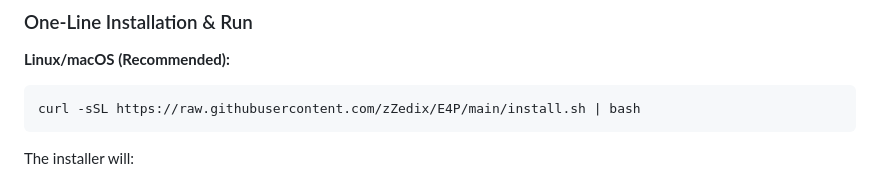
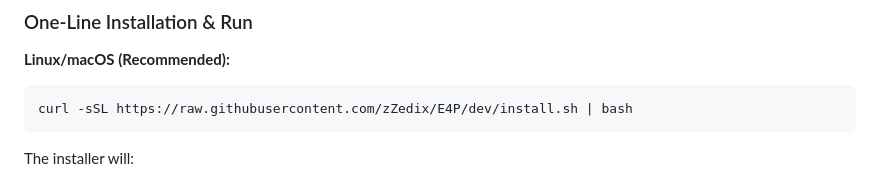
Before and after one commit to zZedix/E4P, a Markdown page: README.md, the part around the change. Drawn GitHub-style.

````diff
--- a/README.md
+++ b/README.md
@@ -23,7 +23,7 @@ This project draws inspiration from the **Cypherpunks movement** and the **E4M s
 
 **Linux/macOS (Recommended):**
 ```bash
-curl -sSL https://raw.githubusercontent.com/zZedix/E4P/main/install.sh | bash
+curl -sSL https://raw.githubusercontent.com/zZedix/E4P/dev/install.sh | bash
 ```
 
 The installer will:
````
